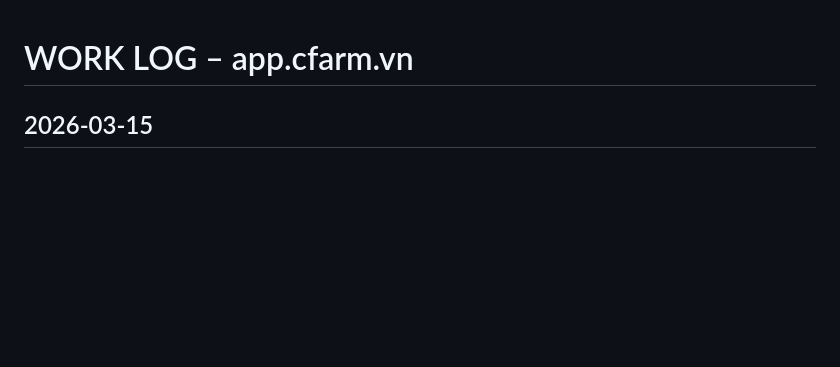
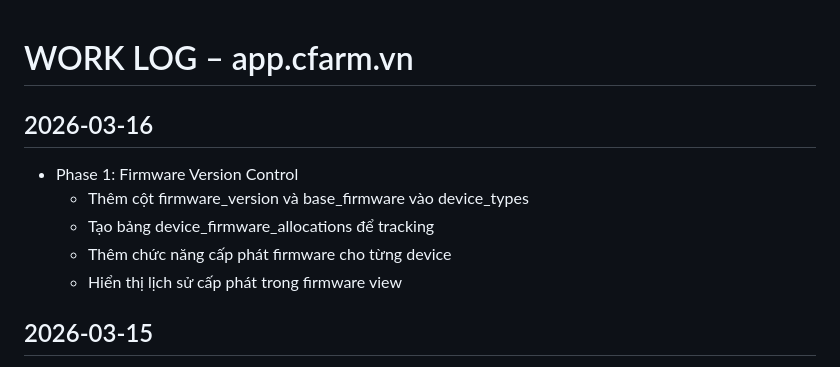
Before and after one commit to ngdatcfarm/cfarm.vn, a Markdown page: Docs/WORKLOG.md, the part around the change. Rendered like a GitHub page; blank space fills up the shorter version.

Commit message:
docs: update version and worklog for Phase 1
Co-Authored-By: Claude Opus 4.6 <noreply@anthropic.com>

```diff
--- a/Docs/WORKLOG.md
+++ b/Docs/WORKLOG.md
@@ -1,4 +1,11 @@
 # WORK LOG – app.cfarm.vn
+
+## 2026-03-16
+- Phase 1: Firmware Version Control
+  - Thêm cột firmware_version và base_firmware vào device_types
+  - Tạo bảng device_firmware_allocations để tracking
+  - Thêm chức năng cấp phát firmware cho từng device
+  - Hiển thị lịch sử cấp phát trong firmware view
 
 ## 2026-03-15
 - Tạo trang inventory stock by barn
```
Also changed, not shown: VERSION.md (+13 -0 lines).
